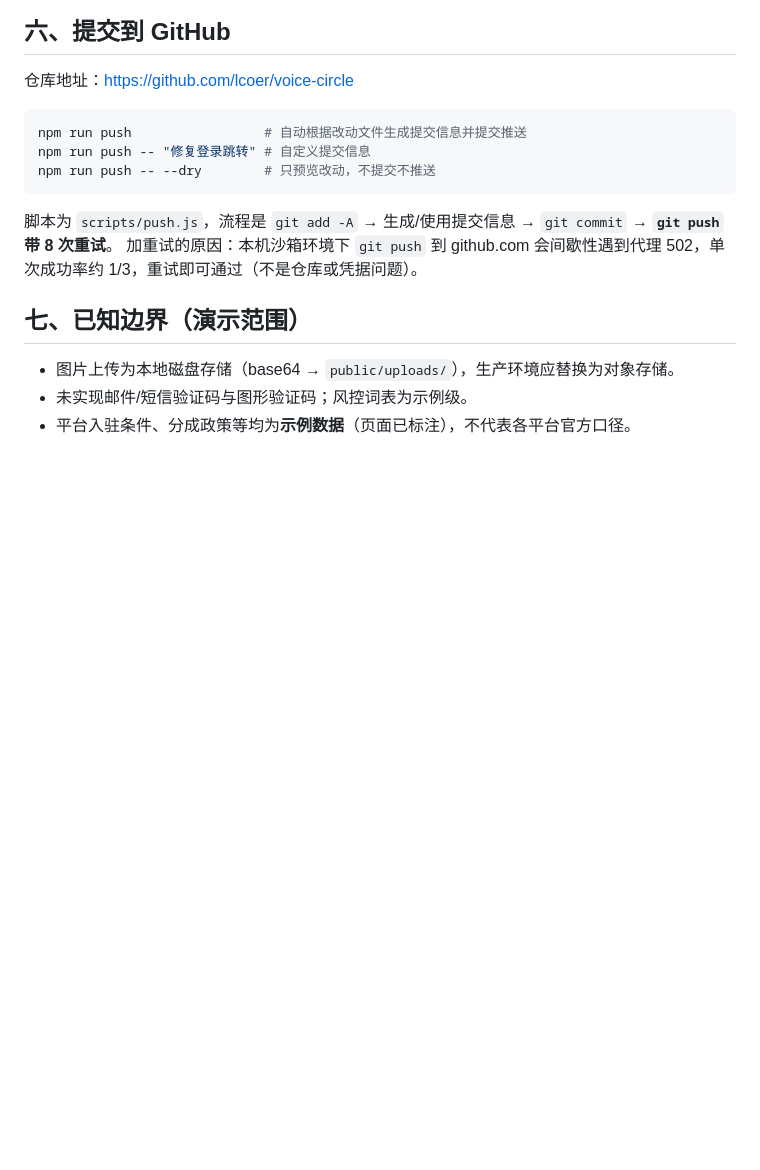
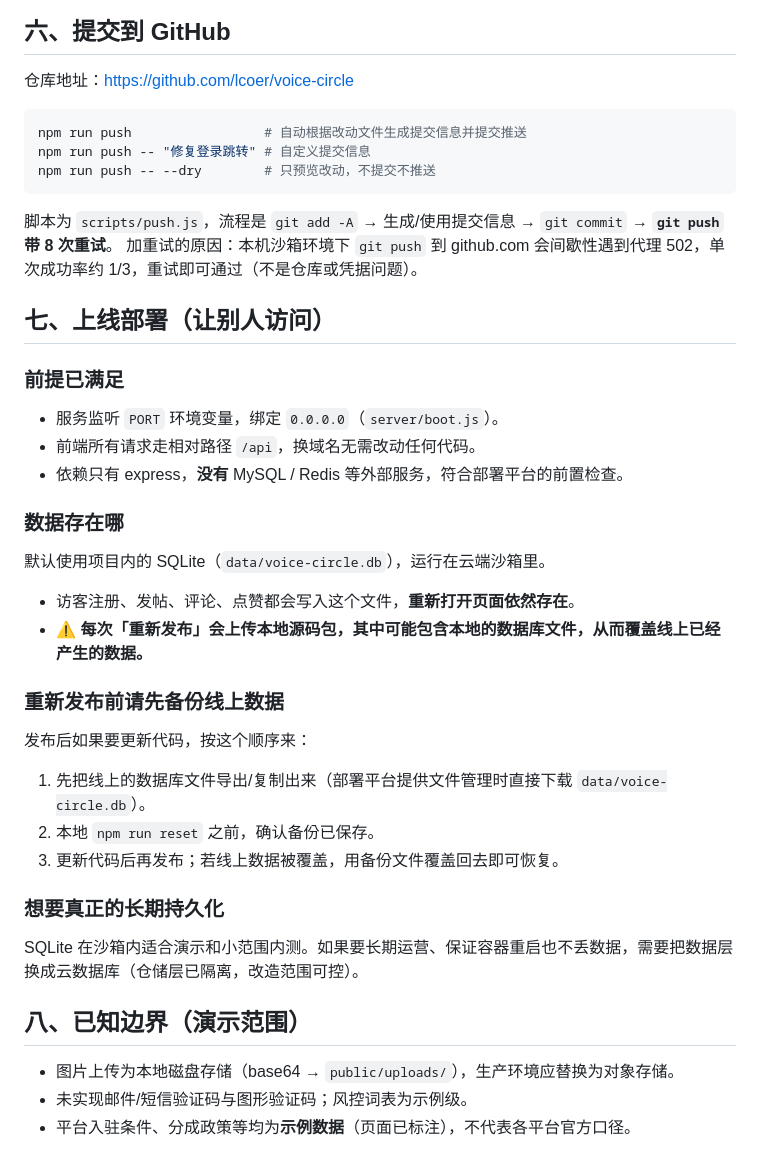
Before and after one commit to lcoer/voice-circle, a Markdown page: README.md, the part around the change. Drawn GitHub-style; blank space fills up the shorter version.

Commit message:
docs: 补充上线部署说明与数据持久化注意事项

```diff
--- a/README.md
+++ b/README.md
@@ -133,7 +133,34 @@ npm run push -- --dry        # 只预览改动，不提交不推送
 脚本为 `scripts/push.js`，流程是 `git add -A` → 生成/使用提交信息 → `git commit` → **`git push` 带 8 次重试**。
 加重试的原因：本机沙箱环境下 `git push` 到 github.com 会间歇性遇到代理 502，单次成功率约 1/3，重试即可通过（不是仓库或凭据问题）。
 
-## 七、已知边界（演示范围）
+## 七、上线部署（让别人访问）
+
+### 前提已满足
+
+- 服务监听 `PORT` 环境变量，绑定 `0.0.0.0`（`server/boot.js`）。
+- 前端所有请求走相对路径 `/api`，换域名无需改动任何代码。
+- 依赖只有 express，**没有** MySQL / Redis 等外部服务，符合部署平台的前置检查。
+
+### 数据存在哪
+
+默认使用项目内的 SQLite（`data/voice-circle.db`），运行在云端沙箱里。
+
+- 访客注册、发帖、评论、点赞都会写入这个文件，**重新打开页面依然存在**。
+- ⚠️ **每次「重新发布」会上传本地源码包，其中可能包含本地的数据库文件，从而覆盖线上已经产生的数据。**
+
+### 重新发布前请先备份线上数据
+
+发布后如果要更新代码，按这个顺序来：
+
+1. 先把线上的数据库文件导出/复制出来（部署平台提供文件管理时直接下载 `data/voice-circle.db`）。
+2. 本地 `npm run reset` 之前，确认备份已保存。
+3. 更新代码后再发布；若线上数据被覆盖，用备份文件覆盖回去即可恢复。
+
+### 想要真正的长期持久化
+
+SQLite 在沙箱内适合演示和小范围内测。如果要长期运营、保证容器重启也不丢数据，需要把数据层换成云数据库（仓储层已隔离，改造范围可控）。
+
+## 八、已知边界（演示范围）
 
 - 图片上传为本地磁盘存储（base64 → `public/uploads/`），生产环境应替换为对象存储。
 - 未实现邮件/短信验证码与图形验证码；风控词表为示例级。
```
